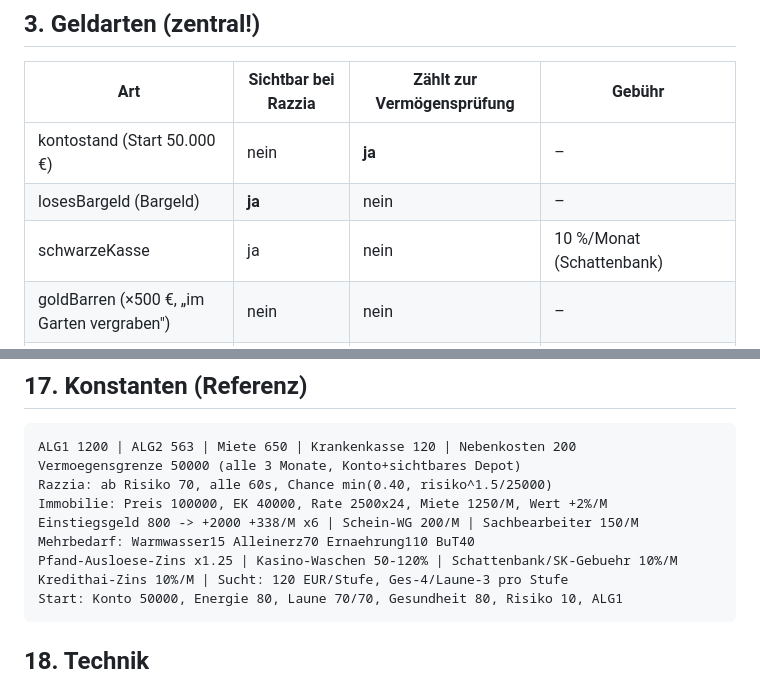
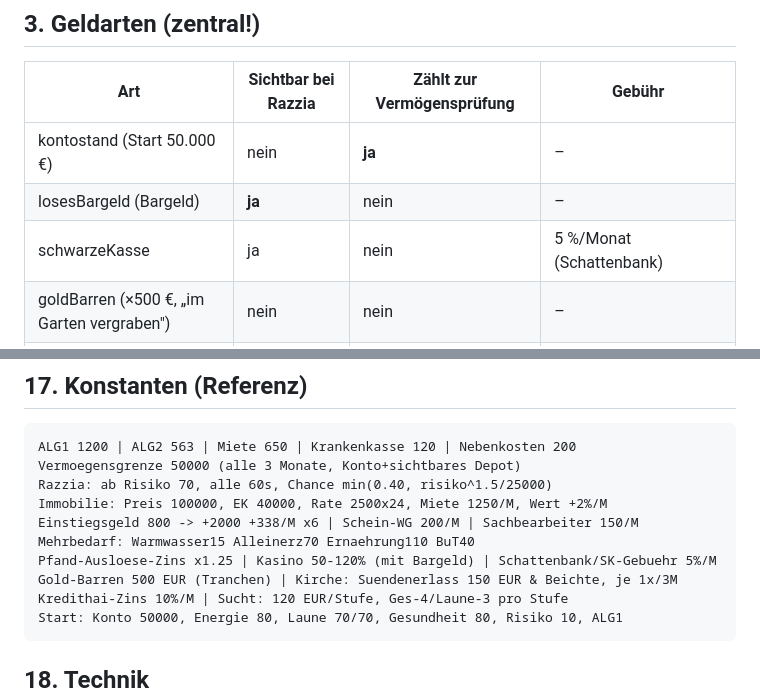
Before and after one commit to s6w5jrpz7n-source/Sozialbetrug, a Markdown page: SPIELMECHANIK.md, 2 parts joined by grey strips. Rendered like a GitHub page.

````diff
--- a/SPIELMECHANIK.md
+++ b/SPIELMECHANIK.md
@@ -24,7 +24,7 @@ werden. **Sieg:** 1.000.000 € Gesamtvermögen erreichen (und auswandern).
 |---|---|---|---|
 | kontostand (Start 50.000 €) | nein | **ja** | – |
 | losesBargeld (Bargeld) | **ja** | nein | – |
-| schwarzeKasse | ja | nein | 10 %/Monat (Schattenbank) |
+| schwarzeKasse | ja | nein | 5 %/Monat (Schattenbank) |
 | goldBarren (×500 €, „im Garten vergraben") | nein | nein | – |
 | depot (Wertpapiere) | nein | **ja** (außer verschleiert) | 5 %/Monat wenn verschleiert |
 | immobilie | nein | nein | Rate/Instandhaltung |
@@ -204,7 +220,8 @@ Razzia: ab Risiko 70, alle 60s, Chance min(0.40, risiko^1.5/25000)
 Immobilie: Preis 100000, EK 40000, Rate 2500x24, Miete 1250/M, Wert +2%/M
 Einstiegsgeld 800 -> +2000 +338/M x6 | Schein-WG 200/M | Sachbearbeiter 150/M
 Mehrbedarf: Warmwasser15 Alleinerz70 Ernaehrung110 BuT40
-Pfand-Ausloese-Zins x1.25 | Kasino-Waschen 50-120% | Schattenbank/SK-Gebuehr 10%/M
+Pfand-Ausloese-Zins x1.25 | Kasino 50-120% (mit Bargeld) | Schattenbank/SK-Gebuehr 5%/M
+Gold-Barren 500 EUR (Tranchen) | Kirche: Suendenerlass 150 EUR & Beichte, je 1x/3M
 Kredithai-Zins 10%/M | Sucht: 120 EUR/Stufe, Ges-4/Laune-3 pro Stufe
 Start: Konto 50000, Energie 80, Laune 70/70, Gesundheit 80, Risiko 10, ALG1
 ```
````
Also changed, not shown: other parts of SPIELMECHANIK.md (+30 -14 lines).
